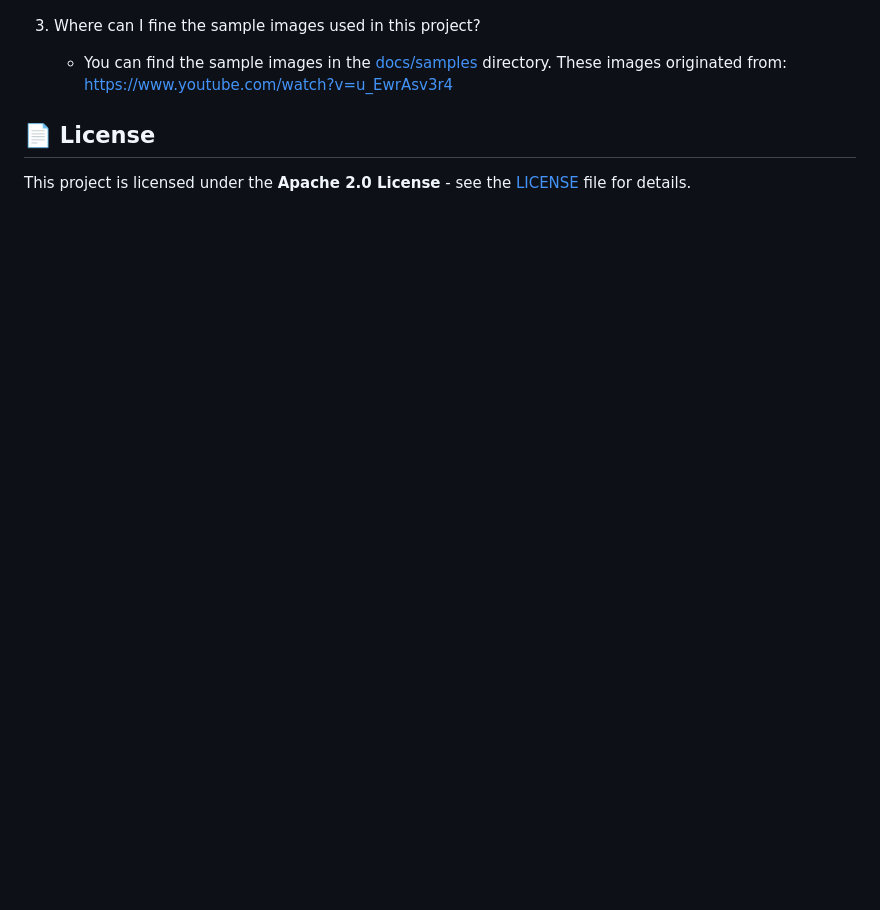
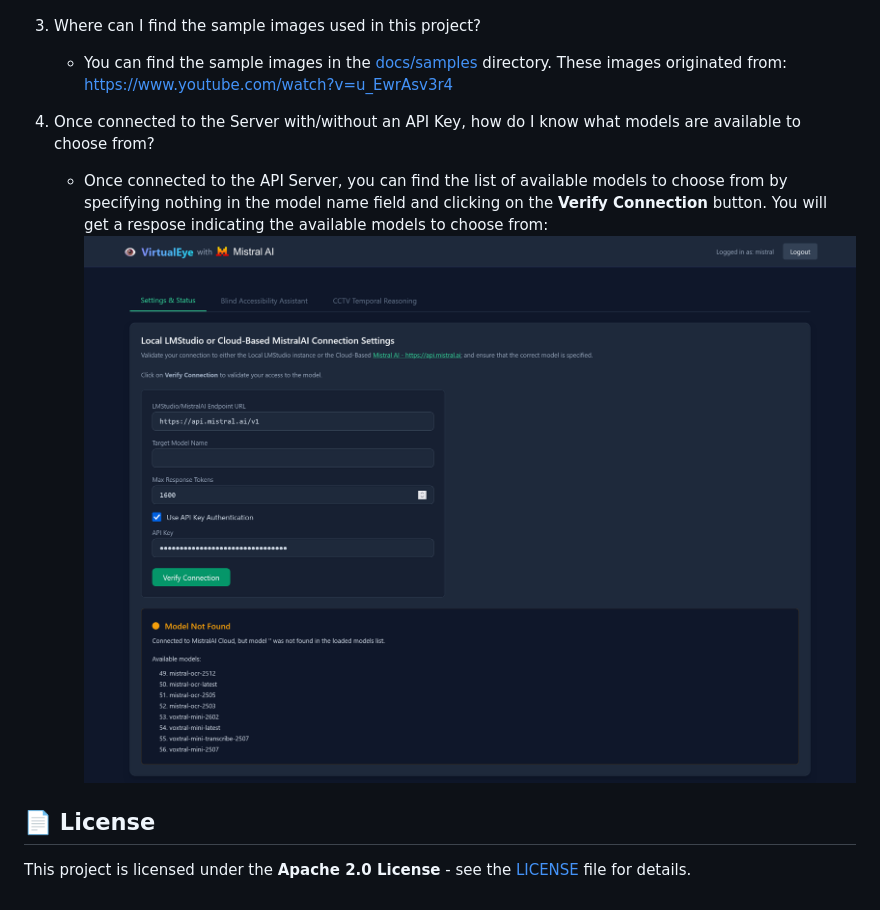
Before and after one commit to nvatvani/mistral-hackathon-2026-virtualeye, a Markdown page: README.md, the part around the change. Rendered like a GitHub page; pictures changed too: docs/assets/5-available-models.png (added); blank space fills up the shorter version.

Commit message:
Updated FAQ in README.md

```diff
--- a/README.md
+++ b/README.md
@@ -172,8 +172,12 @@ mistral-hackathon-2026-virtualeye/
 
    ![LMStudio Bug](docs/assets/4-lmstudio-error-400.png)
 
-3. Where can I fine the sample images used in this project?
+3. Where can I find the sample images used in this project?
    - You can find the sample images in the [docs/samples](docs/samples) directory. These images originated from: https://www.youtube.com/watch?v=u_EwrAsv3r4
+
+4. Once connected to the Server with/without an API Key, how do I know what models are available to choose from?
+   - Once connected to the API Server, you can find the list of available models to choose from by specifying nothing in the model name field and clicking on the **Verify Connection** button. You will get a respose indicating the available models to choose from:
+   ![Available Models](docs/assets/5-available-models.png)
 
 ## 📄 License
 This project is licensed under the **Apache 2.0 License** - see the [LICENSE](LICENSE) file for details.
```
